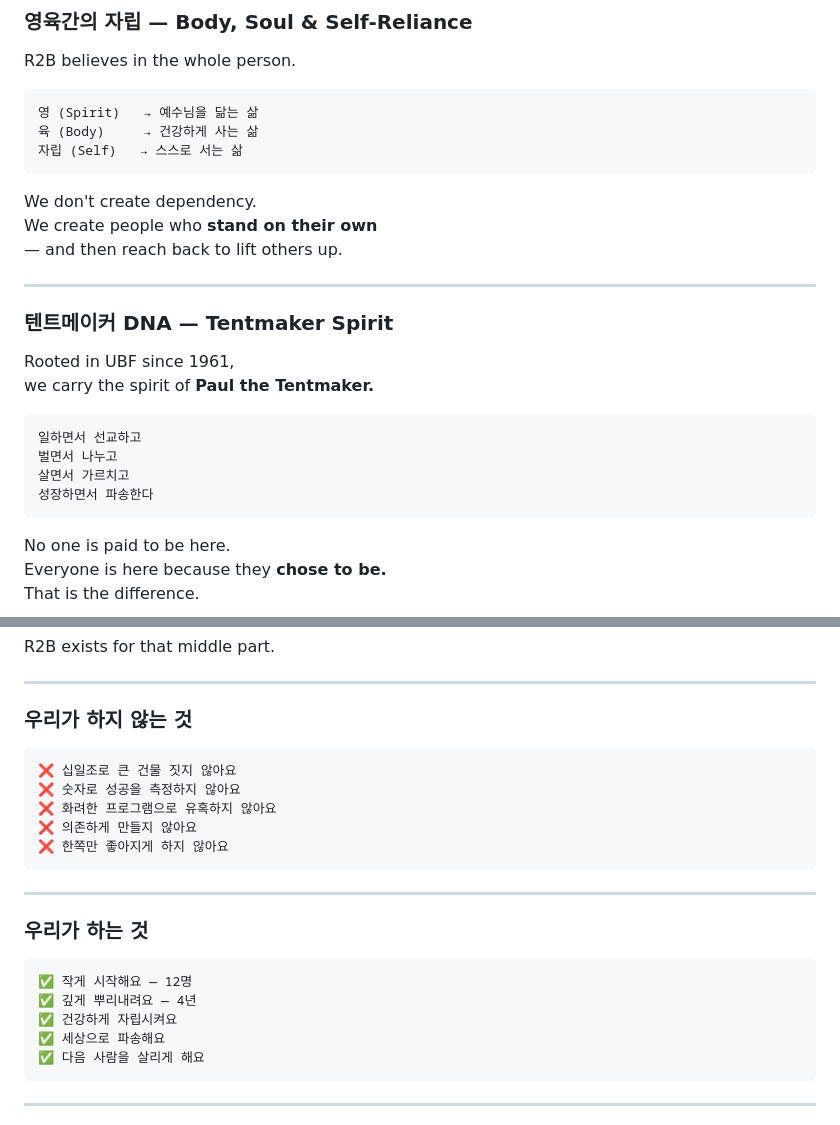
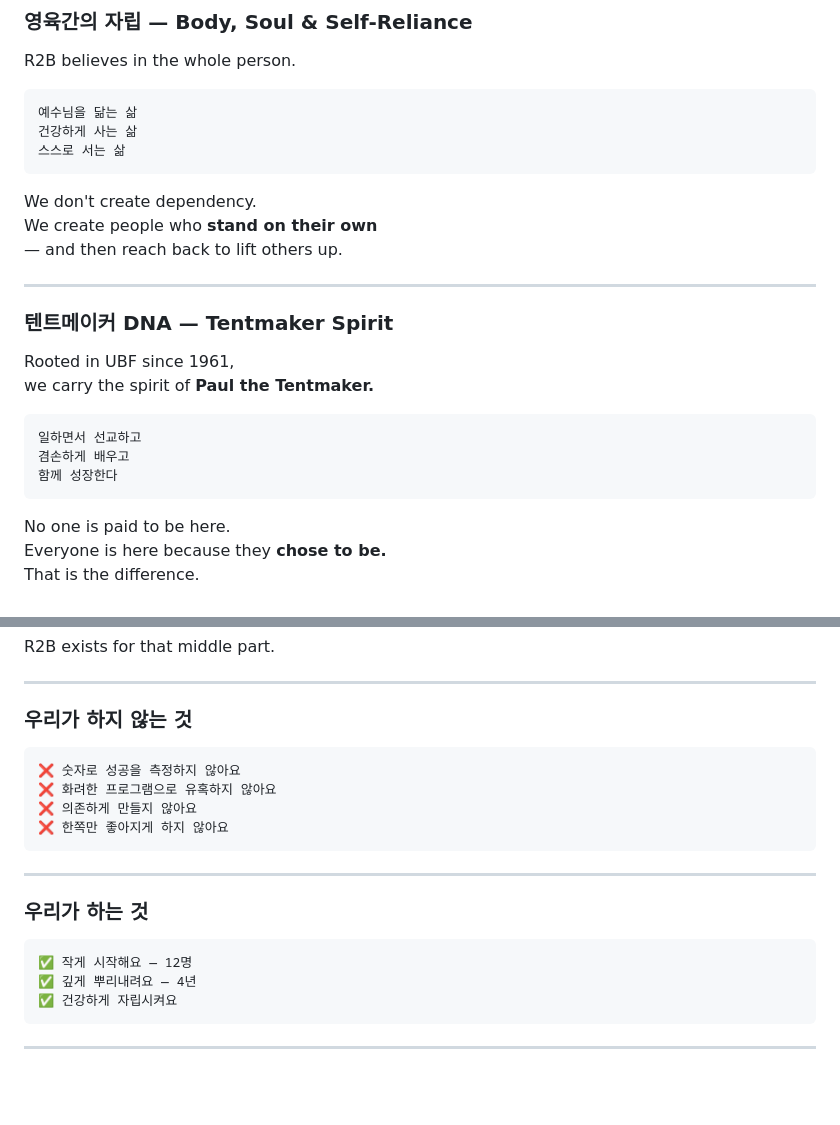
Before and after one commit to andrewJYjang/r2b-school, a Markdown page: README.md, 2 parts joined by grey strips. Drawn GitHub-style; blank space fills up the shorter version.

Commit message:
Revise Korean text for clarity and conciseness
Updated Korean phrases in the README to reflect a more concise format and added new phrases emphasizing humility and growth.

````diff
--- a/README.md
+++ b/README.md
@@ -73,9 +73,9 @@ This is how Jesus started.
 R2B believes in the whole person.
 
 ```
-영 (Spirit)   → 예수님을 닮는 삶
-육 (Body)     → 건강하게 사는 삶
-자립 (Self)   → 스스로 서는 삶
+예수님을 닮는 삶
+건강하게 사는 삶
+스스로 서는 삶
 ```
 
 We don't create dependency.
@@ -91,9 +91,8 @@ we carry the spirit of **Paul the Tentmaker.**
 
 ```
 일하면서 선교하고
-벌면서 나누고
-살면서 가르치고
-성장하면서 파송한다
+겸손하게 배우고
+함께 성장한다
 ```
 
 No one is paid to be here.
@@ -127,7 +126,6 @@ R2B exists for that middle part.
 ### 우리가 하지 않는 것
 
 ```
-❌ 십일조로 큰 건물 짓지 않아요
 ❌ 숫자로 성공을 측정하지 않아요
 ❌ 화려한 프로그램으로 유혹하지 않아요
 ❌ 의존하게 만들지 않아요
@@ -142,8 +140,6 @@ R2B exists for that middle part.
 ✅ 작게 시작해요 — 12명
 ✅ 깊게 뿌리내려요 — 4년
 ✅ 건강하게 자립시켜요
-✅ 세상으로 파송해요
-✅ 다음 사람을 살리게 해요
 ```
 
 ---
````
